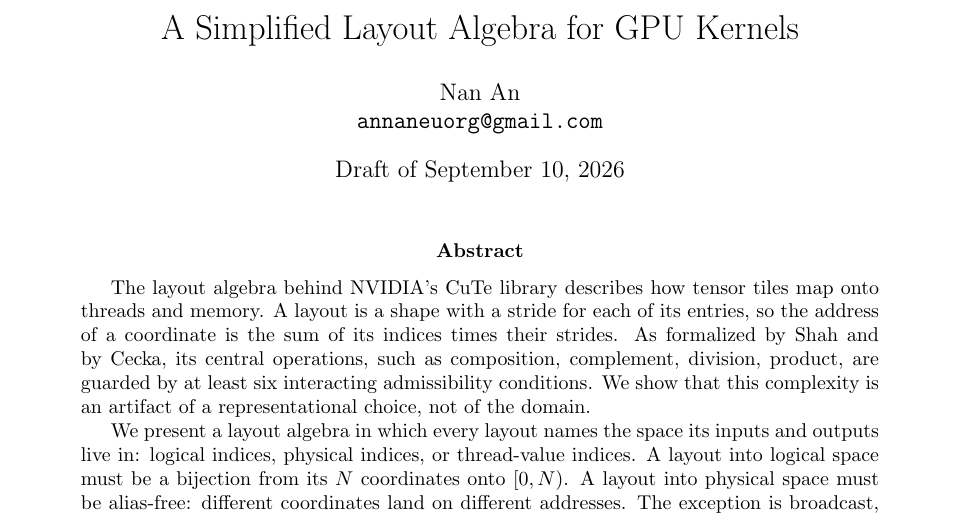
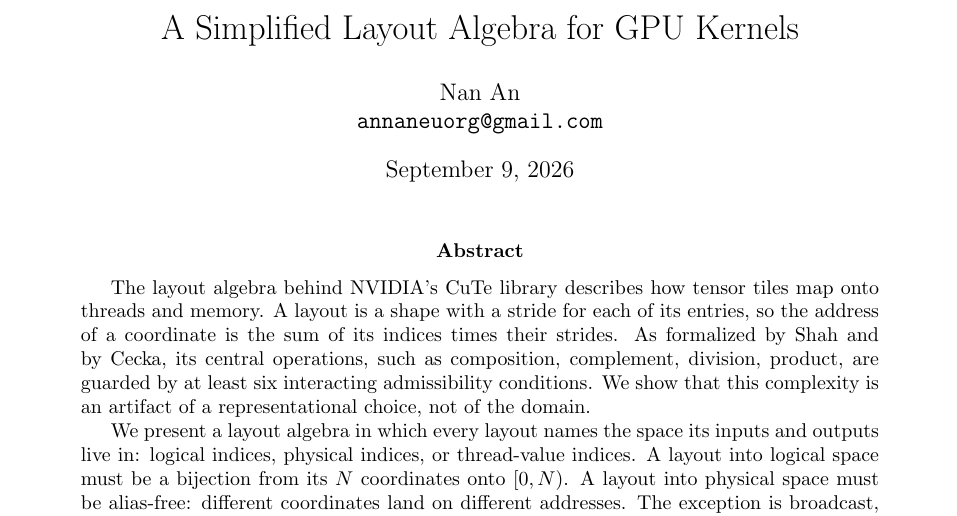
Before and after one commit to annp0/simplified-layout, a LaTeX paper (paper/layout-algebra.tex): part of page 1 of 17, cut so that both start at the same text. Compiled offline with pdfLaTeX.

Commit message:
Pin the paper's date; add opam package metadata

```diff
--- a/paper/layout-algebra.tex
+++ b/paper/layout-algebra.tex
@@ -44,7 +44,7 @@
 
 \title{A Simplified Layout Algebra for GPU Kernels}
 \author{Nan An\\ \texttt{annaneuorg@gmail.com}}
-\date{Draft of \today}
+\date{September 9, 2026}
 
 \begin{document}
 \maketitle
```
Also changed, not shown: README.md, paper/layout-algebra.pdf, 3 other files.
